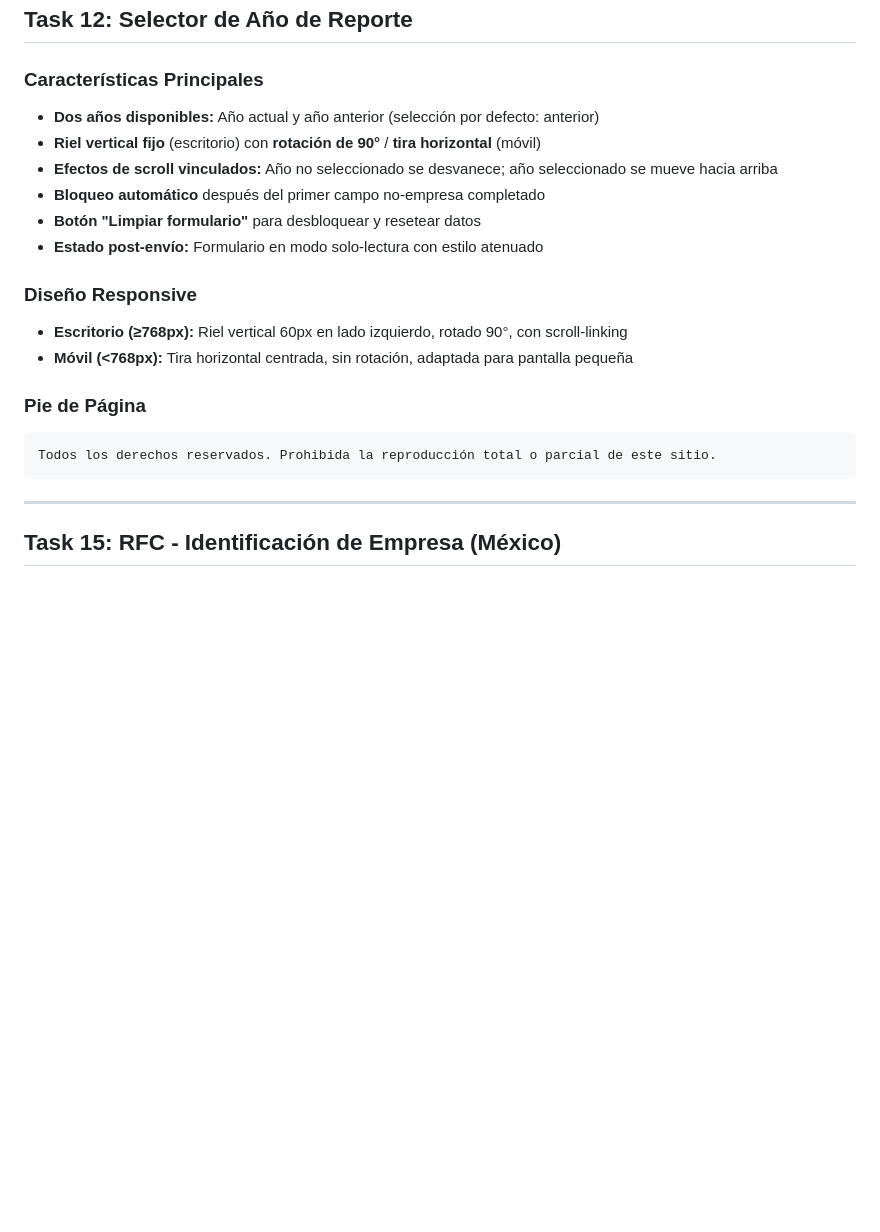
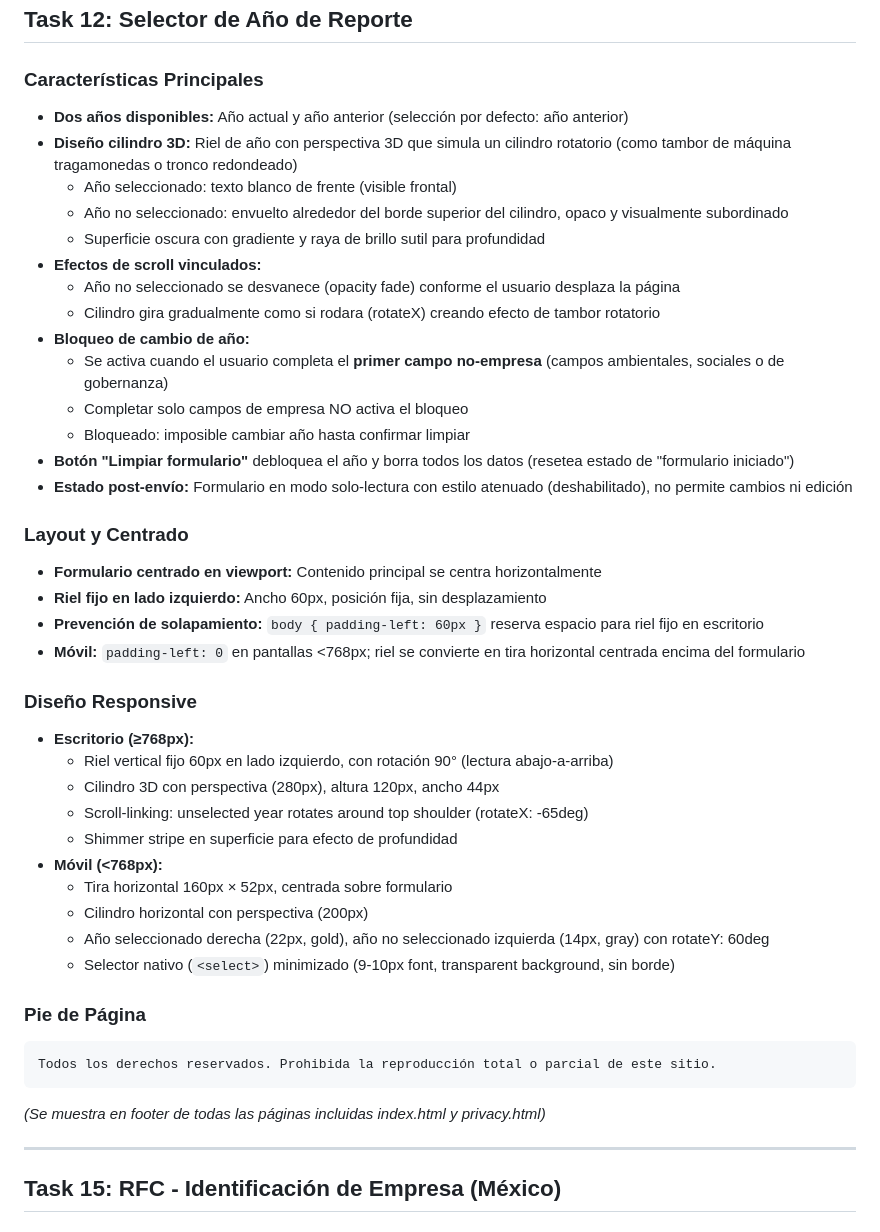
Before and after one commit to The-Climb-Institute/cuestionario-nis, a Markdown page: README.md, the part around the change. Drawn GitHub-style; blank space fills up the shorter version.

Commit message:
docs(task-12): expand year selector documentation with cylinder design, layout, lock rules, and read-only state

````diff
--- a/README.md
+++ b/README.md
@@ -5,21 +5,44 @@ Formulario interactivo para evaluar el cumplimiento de **Normas de Información
 ## Task 12: Selector de Año de Reporte
 
 ### Características Principales
-- **Dos años disponibles:** Año actual y año anterior (selección por defecto: anterior)
-- **Riel vertical fijo** (escritorio) con **rotación de 90°** / **tira horizontal** (móvil)
-- **Efectos de scroll vinculados:** Año no seleccionado se desvanece; año seleccionado se mueve hacia arriba
-- **Bloqueo automático** después del primer campo no-empresa completado
-- **Botón "Limpiar formulario"** para desbloquear y resetear datos
-- **Estado post-envío:** Formulario en modo solo-lectura con estilo atenuado
+- **Dos años disponibles:** Año actual y año anterior (selección por defecto: año anterior)
+- **Diseño cilindro 3D:** Riel de año con perspectiva 3D que simula un cilindro rotatorio (como tambor de máquina tragamonedas o tronco redondeado)
+  - Año seleccionado: texto blanco de frente (visible frontal)
+  - Año no seleccionado: envuelto alrededor del borde superior del cilindro, opaco y visualmente subordinado
+  - Superficie oscura con gradiente y raya de brillo sutil para profundidad
+- **Efectos de scroll vinculados:**
+  - Año no seleccionado se desvanece (opacity fade) conforme el usuario desplaza la página
+  - Cilindro gira gradualmente como si rodara (rotateX) creando efecto de tambor rotatorio
+- **Bloqueo de cambio de año:**
+  - Se activa cuando el usuario completa el **primer campo no-empresa** (campos ambientales, sociales o de gobernanza)
+  - Completar solo campos de empresa NO activa el bloqueo
+  - Bloqueado: imposible cambiar año hasta confirmar limpiar
+- **Botón "Limpiar formulario"** debloquea el año y borra todos los datos (resetea estado de "formulario iniciado")
+- **Estado post-envío:** Formulario en modo solo-lectura con estilo atenuado (deshabilitado), no permite cambios ni edición
+
+### Layout y Centrado
+- **Formulario centrado en viewport:** Contenido principal se centra horizontalmente
+- **Riel fijo en lado izquierdo:** Ancho 60px, posición fija, sin desplazamiento
+- **Prevención de solapamiento:** `body { padding-left: 60px }` reserva espacio para riel fijo en escritorio
+- **Móvil:** `padding-left: 0` en pantallas <768px; riel se convierte en tira horizontal centrada encima del formulario
 
 ### Diseño Responsive
-- **Escritorio (≥768px):** Riel vertical 60px en lado izquierdo, rotado 90°, con scroll-linking
-- **Móvil (<768px):** Tira horizontal centrada, sin rotación, adaptada para pantalla pequeña
+- **Escritorio (≥768px):**
+  - Riel vertical fijo 60px en lado izquierdo, con rotación 90° (lectura abajo-a-arriba)
+  - Cilindro 3D con perspectiva (280px), altura 120px, ancho 44px
+  - Scroll-linking: unselected year rotates around top shoulder (rotateX: -65deg)
+  - Shimmer stripe en superficie para efecto de profundidad
+- **Móvil (<768px):**
+  - Tira horizontal 160px × 52px, centrada sobre formulario
+  - Cilindro horizontal con perspectiva (200px)
+  - Año seleccionado derecha (22px, gold), año no seleccionado izquierda (14px, gray) con rotateY: 60deg
+  - Selector nativo (`<select>`) minimizado (9-10px font, transparent background, sin borde)
 
 ### Pie de Página
 ```
 Todos los derechos reservados. Prohibida la reproducción total o parcial de este sitio.
 ```
+*(Se muestra en footer de todas las páginas incluidas index.html y privacy.html)*
 
 ---
 
````
